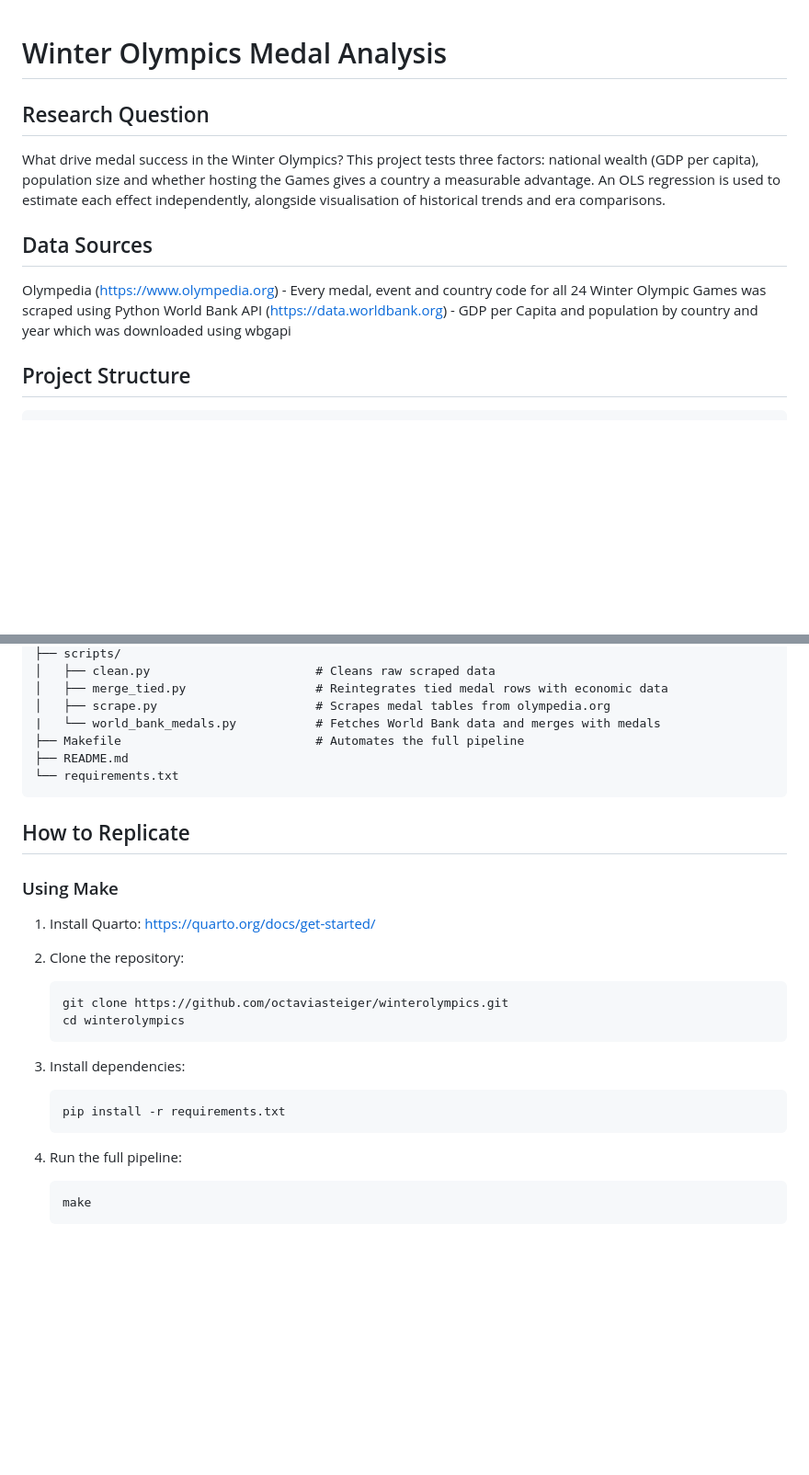
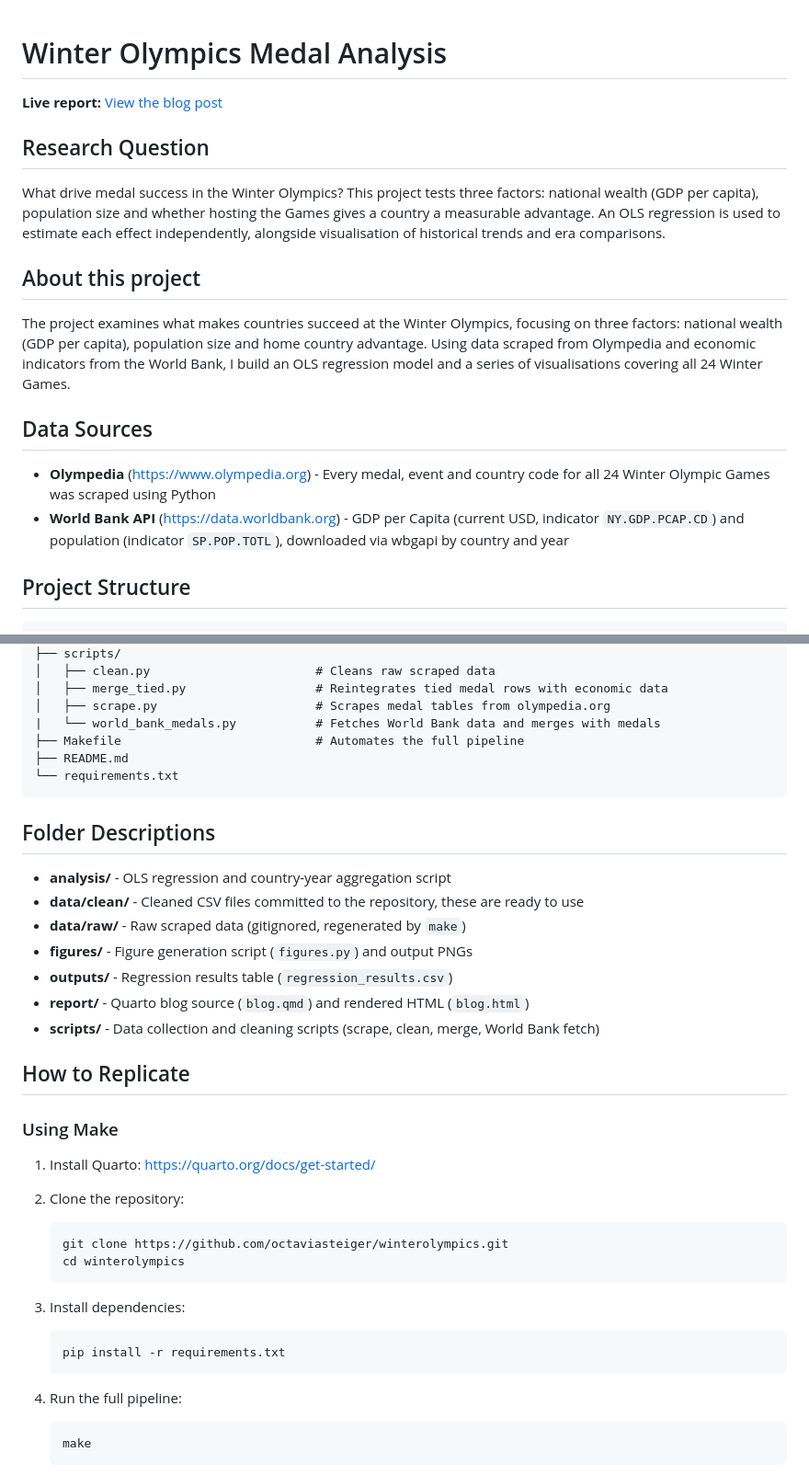
Before and after one commit to octaviasteiger/winterolympics, a Markdown page: README.md, 2 parts joined by grey strips. Shown at 92% size. Drawn GitHub-style; blank space fills up the shorter version.

Commit message:
Enhance README with project details and data sources
Added project overview, data sources, and folder descriptions to README.

````diff
--- a/README.md
+++ b/README.md
@@ -1,11 +1,17 @@
 # Winter Olympics Medal Analysis
+
+**Live report:** [View the blog post](.....)
 
 ## Research Question
 What drive medal success in the Winter Olympics? This project tests three factors: national wealth (GDP per capita), population size and whether hosting the Games gives a country a measurable advantage. An OLS regression is used to estimate each effect independently, alongside visualisation of historical trends and era comparisons.
 
+## About this project
+The project examines what makes countries succeed at the Winter Olympics, focusing on three factors: national wealth (GDP per capita), population size and home country advantage.
+Using data scraped from Olympedia and economic indicators from the World Bank, I build an OLS regression model and a series of visualisations covering all 24 Winter Games.
+
 ## Data Sources
-Olympedia (https://www.olympedia.org) - Every medal, event and country code for all 24 Winter Olympic Games was scraped using Python
-World Bank API (https://data.worldbank.org) - GDP per Capita and population by country and year which was downloaded using wbgapi
+- **Olympedia** (https://www.olympedia.org) - Every medal, event and country code for all 24 Winter Olympic Games was scraped using Python
+- **World Bank API** (https://data.worldbank.org) - GDP per Capita (current USD, indicator `NY.GDP.PCAP.CD`) and population (indicator `SP.POP.TOTL`), downloaded via wbgapi by country and year
 
 ## Project Structure
 
@@ -46,23 +52,32 @@ winterolympics/
 └── requirements.txt
 ```
 
+## Folder Descriptions
+- **analysis/** - OLS regression and country-year aggregation script
+- **data/clean/** - Cleaned CSV files committed to the repository, these are ready to use
+- **data/raw/** - Raw scraped data (gitignored, regenerated by `make`)
+- **figures/** - Figure generation script (`figures.py`) and output PNGs
+- **outputs/** - Regression results table (`regression_results.csv`)
+- **report/** - Quarto blog source (`blog.qmd`) and rendered HTML (`blog.html`)
+- **scripts/** - Data collection and cleaning scripts (scrape, clean, merge, World Bank fetch)
+
 ## How to Replicate
 ### Using Make
 1. Install Quarto: https://quarto.org/docs/get-started/
 
 2. Clone the repository:
-   ```
+   ```bash
    git clone https://github.com/octaviasteiger/winterolympics.git
    cd winterolympics
    ```
 
 3. Install dependencies:
-   ```
+   ```bash
    pip install -r requirements.txt
    ```
 
 4. Run the full pipeline:
-   ```
+   ```bash
    make
    ```
    This runs every step in order automatically: scrape --> clean --> fetch World Bank data --> merge --> analyse --> generate figures --> render report
````
